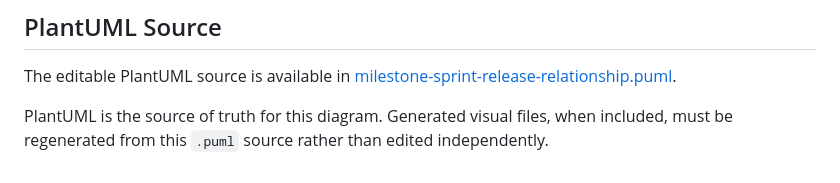
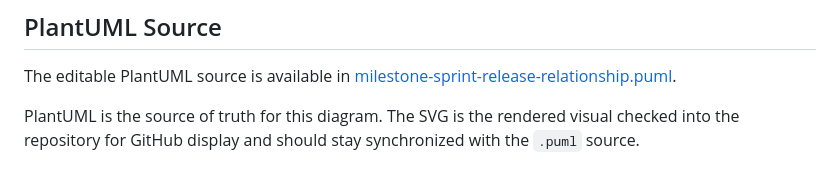
Before and after one commit to Farhad-Valizadegan/Web-OmniDesk, a Markdown page: docs/Project-Management/milestone-sprint-release-relationship.md, the part around one of its changes. Drawn GitHub-style.

Commit message:
docs: embed rendered PlantUML relationship diagram

```diff
--- a/docs/Project-Management/milestone-sprint-release-relationship.md
+++ b/docs/Project-Management/milestone-sprint-release-relationship.md
@@ -123,4 +82,4 @@ MAJOR.MINOR.PATCH
 
 The editable PlantUML source is available in [milestone-sprint-release-relationship.puml](./diagrams/milestone-sprint-release-relationship.puml).
 
-PlantUML is the source of truth for this diagram. Generated visual files, when included, must be regenerated from this `.puml` source rather than edited independently.
+PlantUML is the source of truth for this diagram. The SVG is the rendered visual checked into the repository for GitHub display and should stay synchronized with the `.puml` source.
```
Also changed, not shown: other parts of docs/Project-Management/milestone-sprint-release-relationship.md (+3 -44 lines).
